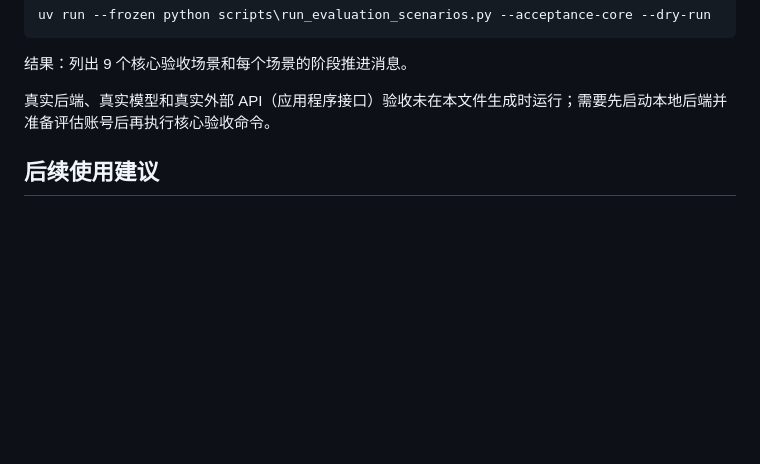
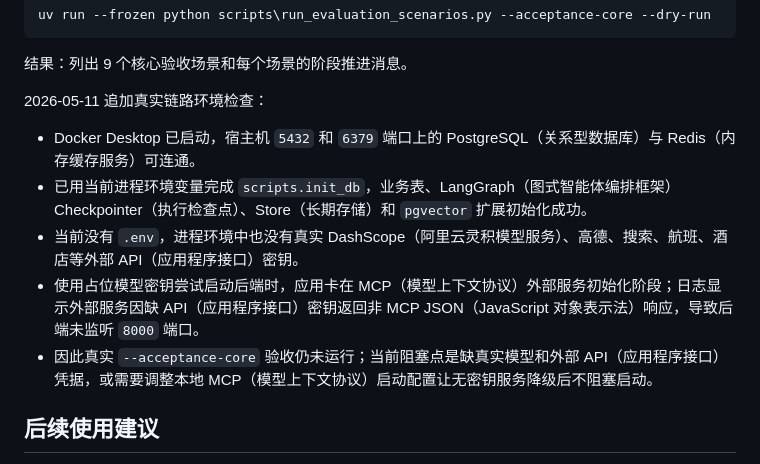
Before and after one commit to apearlinspring/langgraph-travel-planner, a Markdown page: docs/acceptance-report.md, the part around the change. GitHub-like rendering; blank space fills up the shorter version.

Commit message:
docs(evaluation): record live acceptance environment check

```diff
--- a/docs/acceptance-report.md
+++ b/docs/acceptance-report.md
@@ -86,7 +86,13 @@ uv run --frozen python scripts\run_evaluation_scenarios.py --acceptance-core --d
 
 结果：列出 9 个核心验收场景和每个场景的阶段推进消息。
 
-真实后端、真实模型和真实外部 API（应用程序接口）验收未在本文件生成时运行；需要先启动本地后端并准备评估账号后再执行核心验收命令。
+2026-05-11 追加真实链路环境检查：
+
+- Docker Desktop 已启动，宿主机 `5432` 和 `6379` 端口上的 PostgreSQL（关系型数据库）与 Redis（内存缓存服务）可连通。
+- 已用当前进程环境变量完成 `scripts.init_db`，业务表、LangGraph（图式智能体编排框架）Checkpointer（执行检查点）、Store（长期存储）和 `pgvector` 扩展初始化成功。
+- 当前没有 `.env`，进程环境中也没有真实 DashScope（阿里云灵积模型服务）、高德、搜索、航班、酒店等外部 API（应用程序接口）密钥。
+- 使用占位模型密钥尝试启动后端时，应用卡在 MCP（模型上下文协议）外部服务初始化阶段；日志显示外部服务因缺 API（应用程序接口）密钥返回非 MCP JSON（JavaScript 对象表示法）响应，导致后端未监听 `8000` 端口。
+- 因此真实 `--acceptance-core` 验收仍未运行；当前阻塞点是缺真实模型和外部 API（应用程序接口）凭据，或需要调整本地 MCP（模型上下文协议）启动配置让无密钥服务降级后不阻塞启动。
 
 ## 后续使用建议
 
```
